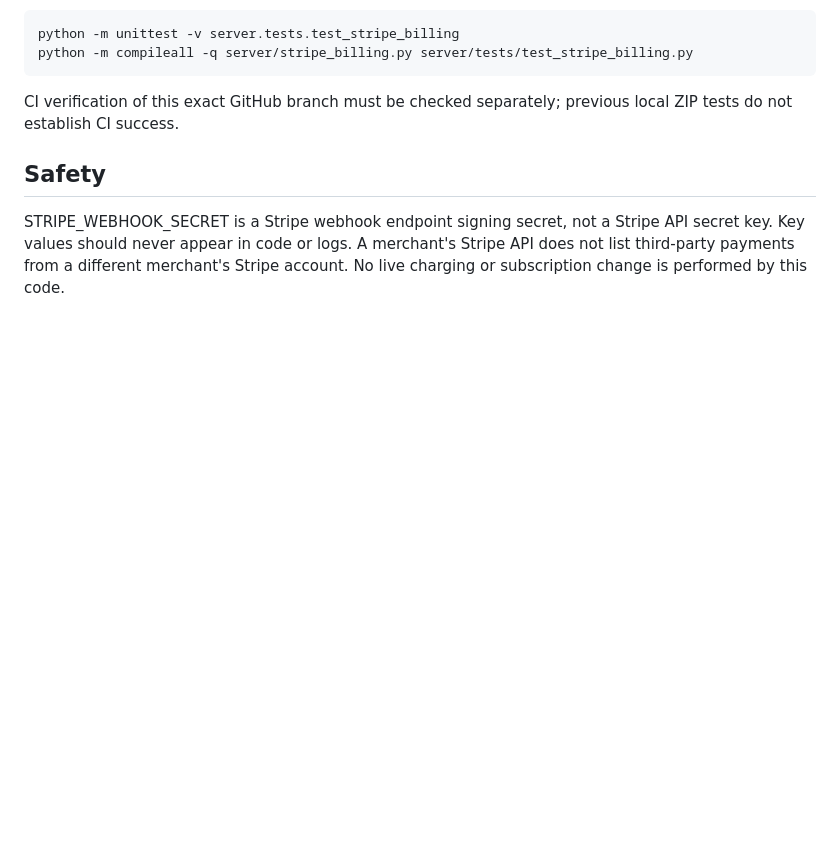
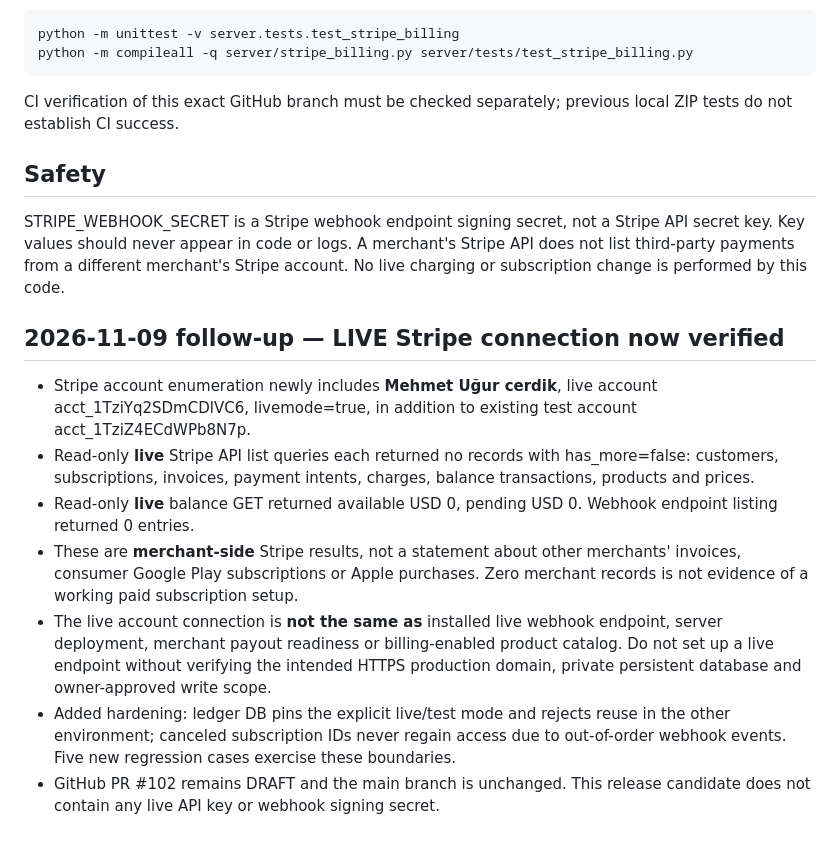
Before and after one commit to mehmetcerdik457-ctrl/Gpt-asistan, a Markdown page: docs/STRIPE_LIVE_ACCEPTANCE.md, the part around the change. GitHub-like rendering; blank space fills up the shorter version.

Commit message:
docs(billing): append independently verified live Stripe balances and acceptance gaps

```diff
--- a/docs/STRIPE_LIVE_ACCEPTANCE.md
+++ b/docs/STRIPE_LIVE_ACCEPTANCE.md
@@ -39,3 +39,14 @@ CI verification of this exact GitHub branch must be checked separately; previous
 ## Safety
 
 STRIPE_WEBHOOK_SECRET is a Stripe webhook endpoint signing secret, not a Stripe API secret key. Key values should never appear in code or logs. A merchant's Stripe API does not list third-party payments from a different merchant's Stripe account. No live charging or subscription change is performed by this code.
+
+
+## 2026-11-09 follow-up — LIVE Stripe connection now verified
+
+- Stripe account enumeration newly includes **Mehmet Uğur cerdik**, live account acct_1TziYq2SDmCDlVC6, livemode=true, in addition to existing test account acct_1TziZ4ECdWPb8N7p.
+- Read-only **live** Stripe API list queries each returned no records with has_more=false: customers, subscriptions, invoices, payment intents, charges, balance transactions, products and prices.
+- Read-only **live** balance GET returned available USD 0, pending USD 0. Webhook endpoint listing returned 0 entries.
+- These are **merchant-side** Stripe results, not a statement about other merchants' invoices, consumer Google Play subscriptions or Apple purchases. Zero merchant records is not evidence of a working paid subscription setup.
+- The live account connection is **not the same as** installed live webhook endpoint, server deployment, merchant payout readiness or billing-enabled product catalog. Do not set up a live endpoint without verifying the intended HTTPS production domain, private persistent database and owner-approved write scope.
+- Added hardening: ledger DB pins the explicit live/test mode and rejects reuse in the other environment; canceled subscription IDs never regain access due to out-of-order webhook events. Five new regression cases exercise these boundaries.
+- GitHub PR #102 remains DRAFT and the main branch is unchanged. This release candidate does not contain any live API key or webhook signing secret.
```
